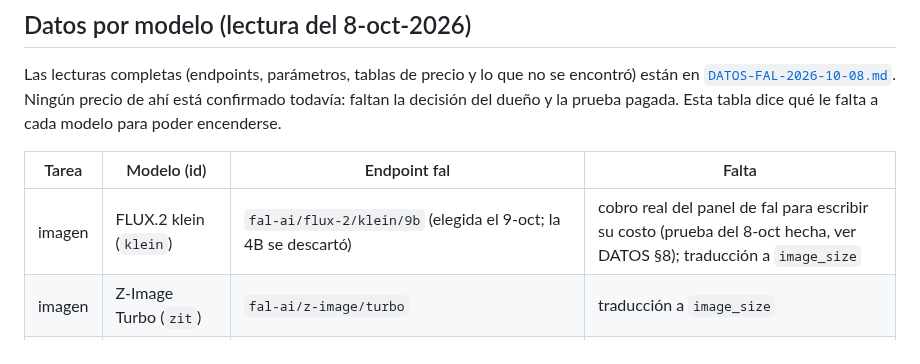
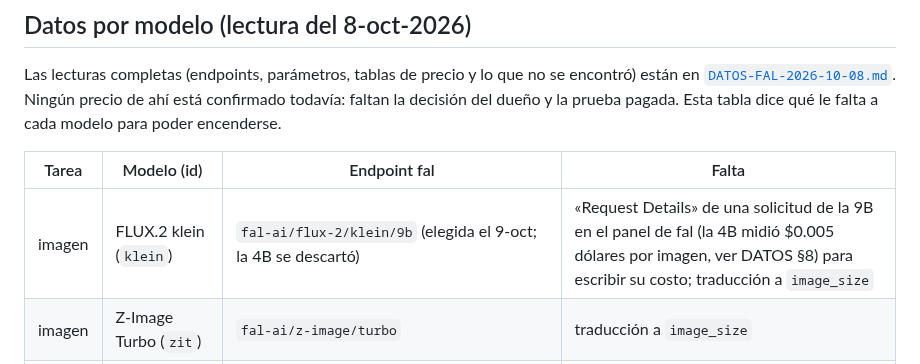
Before and after one commit to Ivenaccip/aws-media, a Markdown page: docs/modelos-ia/POR-VERIFICAR.md, the part around the change. GitHub-like rendering.

```diff
--- a/docs/modelos-ia/POR-VERIFICAR.md
+++ b/docs/modelos-ia/POR-VERIFICAR.md
@@ -26,7 +26,7 @@ pagada. Esta tabla dice qué le falta a cada modelo para poder encenderse.
 
 | Tarea | Modelo (id) | Endpoint fal | Falta |
 |---|---|---|---|
-| imagen | FLUX.2 klein (`klein`) | `fal-ai/flux-2/klein/9b` (elegida el 9-oct; la 4B se descartó) | cobro real del panel de fal para escribir su costo (prueba del 8-oct hecha, ver DATOS §8); traducción a `image_size` |
+| imagen | FLUX.2 klein (`klein`) | `fal-ai/flux-2/klein/9b` (elegida el 9-oct; la 4B se descartó) | «Request Details» de una solicitud de la 9B en el panel de fal (la 4B midió $0.005 dólares por imagen, ver DATOS §8) para escribir su costo; traducción a `image_size` |
 | imagen | Z-Image Turbo (`zit`) | `fal-ai/z-image/turbo` | traducción a `image_size` |
 | imagen | FLUX.2 pro (`flux2`) | `fal-ai/flux-2-pro` | traducción a `image_size` |
 | imagen | Seedream 5.0 Flash (`sdf`) | `bytedance/seedream/v5/flash/text-to-image` | traducción a `image_size` |
```
Also changed, not shown: docs/modelos-ia/DATOS-FAL-2026-10-08.md (+14 -4 lines).
